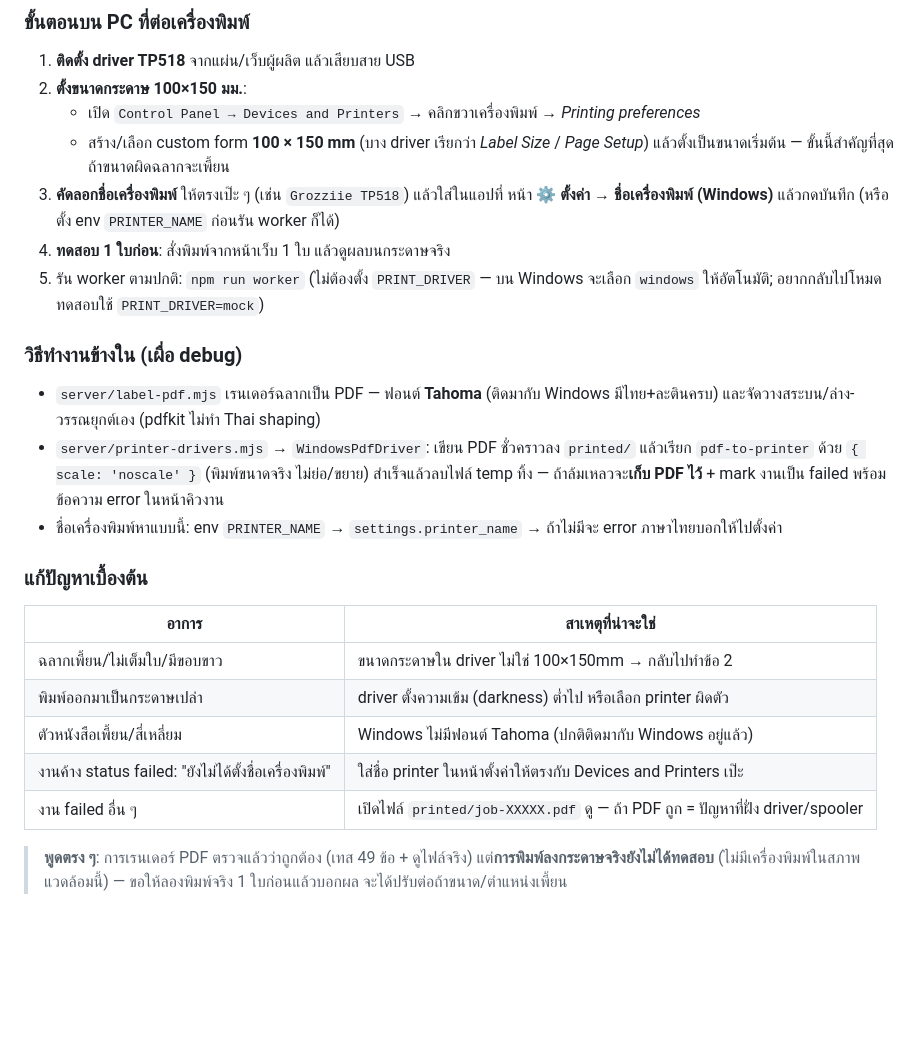
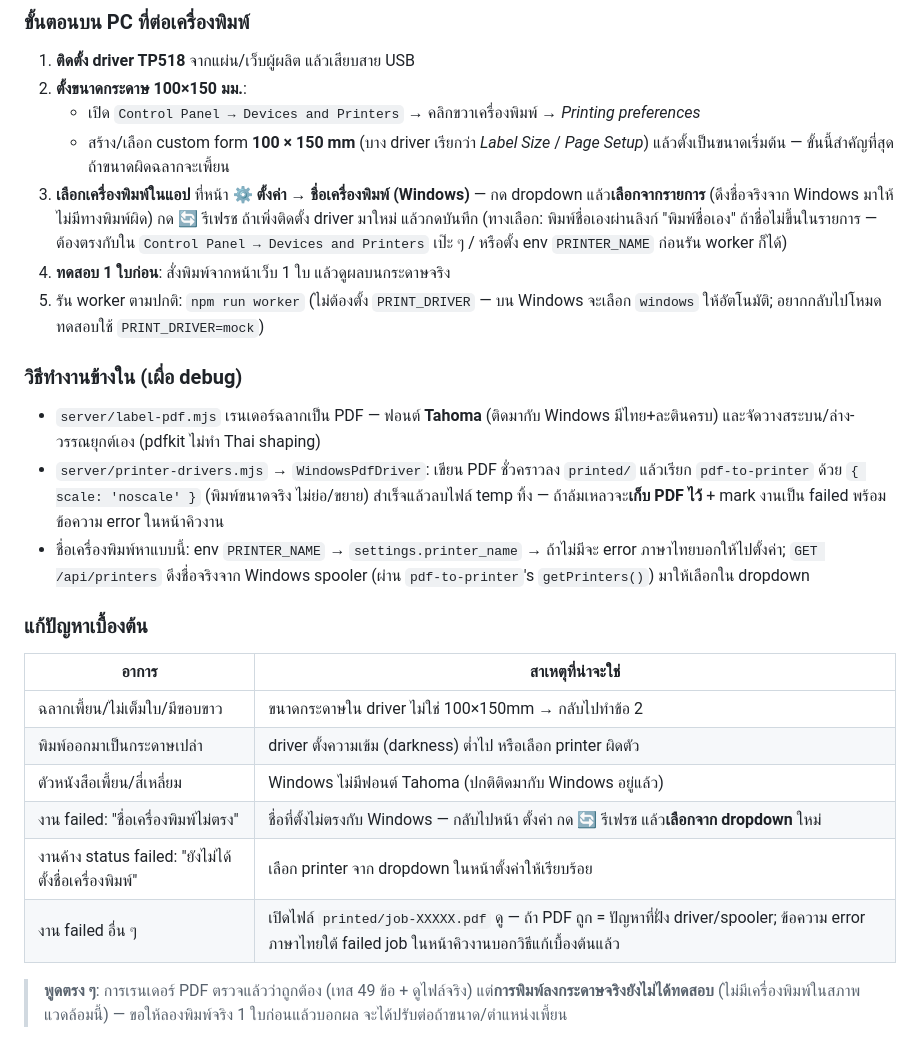
Before and after one commit to MrkTHixi/label-pro-max-local, a Markdown page: README.md, the part around the change. GitHub-like rendering; blank space fills up the shorter version.

Commit message:
Printer dropdown + Thai print-failure diagnostics (part 5)

```diff
--- a/README.md
+++ b/README.md
@@ -84,9 +84,12 @@ Windows print spooler แบบเงียบ** ผ่าน `WindowsPdfDriver`
    - เปิด `Control Panel → Devices and Printers` → คลิกขวาเครื่องพิมพ์ → *Printing preferences*
    - สร้าง/เลือก custom form **100 × 150 mm** (บาง driver เรียกว่า *Label Size* / *Page Setup*)
      แล้วตั้งเป็นขนาดเริ่มต้น — ขั้นนี้สำคัญที่สุด ถ้าขนาดผิดฉลากจะเพี้ยน
-3. **คัดลอกชื่อเครื่องพิมพ์** ให้ตรงเป๊ะ ๆ (เช่น `Grozziie TP518`) แล้วใส่ในแอปที่
-   หน้า **⚙️ ตั้งค่า → ชื่อเครื่องพิมพ์ (Windows)** แล้วกดบันทึก
-   (หรือตั้ง env `PRINTER_NAME` ก่อนรัน worker ก็ได้)
+3. **เลือกเครื่องพิมพ์ในแอป** ที่หน้า **⚙️ ตั้งค่า → ชื่อเครื่องพิมพ์ (Windows)**
+   — กด dropdown แล้ว**เลือกจากรายการ** (ดึงชื่อจริงจาก Windows มาให้ ไม่มีทางพิมพ์ผิด)
+   กด 🔄 รีเฟรช ถ้าเพิ่งติดตั้ง driver มาใหม่ แล้วกดบันทึก
+   (ทางเลือก: พิมพ์ชื่อเองผ่านลิงก์ "พิมพ์ชื่อเอง" ถ้าชื่อไม่ขึ้นในรายการ —
+   ต้องตรงกับใน `Control Panel → Devices and Printers` เป๊ะ ๆ / หรือตั้ง env
+   `PRINTER_NAME` ก่อนรัน worker ก็ได้)
 4. **ทดสอบ 1 ใบก่อน**: สั่งพิมพ์จากหน้าเว็บ 1 ใบ แล้วดูผลบนกระดาษจริง
 5. รัน worker ตามปกติ: `npm run worker` (ไม่ต้องตั้ง `PRINT_DRIVER` — บน Windows
    จะเลือก `windows` ให้อัตโนมัติ; อยากกลับไปโหมดทดสอบใช้ `PRINT_DRIVER=mock`)
@@ -100,7 +103,8 @@ Windows print spooler แบบเงียบ** ผ่าน `WindowsPdfDriver`
   สำเร็จแล้วลบไฟล์ temp ทิ้ง — ถ้าล้มเหลวจะ**เก็บ PDF ไว้** + mark งานเป็น failed
   พร้อมข้อความ error ในหน้าคิวงาน
 - ชื่อเครื่องพิมพ์หาแบบนี้: env `PRINTER_NAME` → `settings.printer_name` →
-  ถ้าไม่มีจะ error ภาษาไทยบอกให้ไปตั้งค่า
+  ถ้าไม่มีจะ error ภาษาไทยบอกให้ไปตั้งค่า; `GET /api/printers` ดึงชื่อจริงจาก
+  Windows spooler (ผ่าน `pdf-to-printer`'s `getPrinters()`) มาให้เลือกใน dropdown
 
 ### แก้ปัญหาเบื้องต้น
 
@@ -109,8 +113,9 @@ Windows print spooler แบบเงียบ** ผ่าน `WindowsPdfDriver`
 | ฉลากเพี้ยน/ไม่เต็มใบ/มีขอบขาว | ขนาดกระดาษใน driver ไม่ใช่ 100×150mm → กลับไปทำข้อ 2 |
 | พิมพ์ออกมาเป็นกระดาษเปล่า | driver ตั้งความเข้ม (darkness) ต่ำไป หรือเลือก printer ผิดตัว |
 | ตัวหนังสือเพี้ยน/สี่เหลี่ยม | Windows ไม่มีฟอนต์ Tahoma (ปกติติดมากับ Windows อยู่แล้ว) |
-| งานค้าง status failed: "ยังไม่ได้ตั้งชื่อเครื่องพิมพ์" | ใส่ชื่อ printer ในหน้าตั้งค่าให้ตรงกับ Devices and Printers เป๊ะ |
-| งาน failed อื่น ๆ | เปิดไฟล์ `printed/job-XXXXX.pdf` ดู — ถ้า PDF ถูก = ปัญหาที่ฝั่ง driver/spooler |
+| งาน failed: "ชื่อเครื่องพิมพ์ไม่ตรง" | ชื่อที่ตั้งไม่ตรงกับ Windows — กลับไปหน้า ตั้งค่า กด 🔄 รีเฟรช แล้ว**เลือกจาก dropdown** ใหม่ |
+| งานค้าง status failed: "ยังไม่ได้ตั้งชื่อเครื่องพิมพ์" | เลือก printer จาก dropdown ในหน้าตั้งค่าให้เรียบร้อย |
+| งาน failed อื่น ๆ | เปิดไฟล์ `printed/job-XXXXX.pdf` ดู — ถ้า PDF ถูก = ปัญหาที่ฝั่ง driver/spooler; ข้อความ error ภาษาไทยใต้ failed job ในหน้าคิวงานบอกวิธีแก้เบื้องต้นแล้ว |
 
 > **พูดตรง ๆ**: การเรนเดอร์ PDF ตรวจแล้วว่าถูกต้อง (เทส 49 ข้อ + ดูไฟล์จริง)
 > แต่**การพิมพ์ลงกระดาษจริงยังไม่ได้ทดสอบ** (ไม่มีเครื่องพิมพ์ในสภาพแวดล้อมนี้)
```
